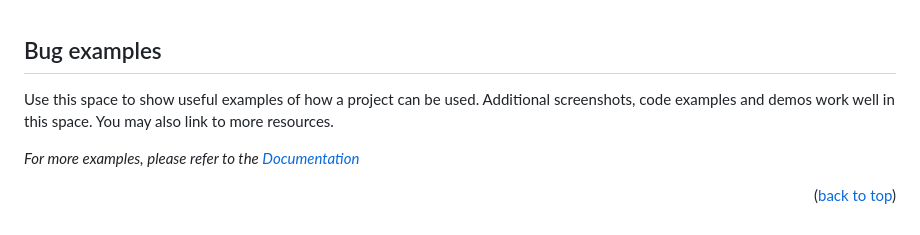
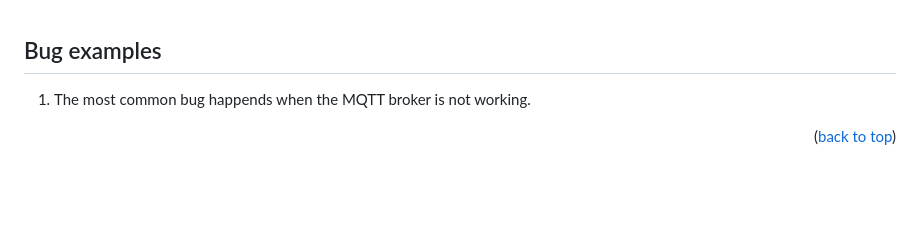
Before and after one commit to Traversal2021/Gunnerus, a Markdown page: README.md, the part around one of its changes. Rendered like a GitHub page; blank space fills up the shorter version.

```diff
--- a/README.md
+++ b/README.md
@@ -177,10 +177,7 @@ The project is coded using a simple and intuitive structure presented below:
 
 <!-- Bug EXAMPLES -->
 ## Bug examples
-
-Use this space to show useful examples of how a project can be used. Additional screenshots, code examples and demos work well in this space. You may also link to more resources.
-
-_For more examples, please refer to the [Documentation](https://example.com)_
+1. The most common bug happends when the MQTT broker is not working.
 
 <p align="right">(<a href="#readme-top">back to top</a>)</p>
 
@@ -189,7 +186,7 @@ _For more examples, please refer to the [Documentation](https://example.com)_
 [front-page]: images/front_page.PNG
 [sensor-detection]: images/sensor_detection.PNG
 [crane-control]: images/crane_control.PNG
-[crane-real-time]: images/crane_real_time
-[historical-data]: images/historical_data
+[crane-real-time]: images/crane_real_time.PNG
+[historical-data]: images/historical_data.PNG
 [ship-motion-real-time]: images/ship_motion_real_time.PNG
 [engine-real-time]: images/engine_real_time.PNG
```
Also changed, not shown: other parts of README.md (+7 -7 lines).
